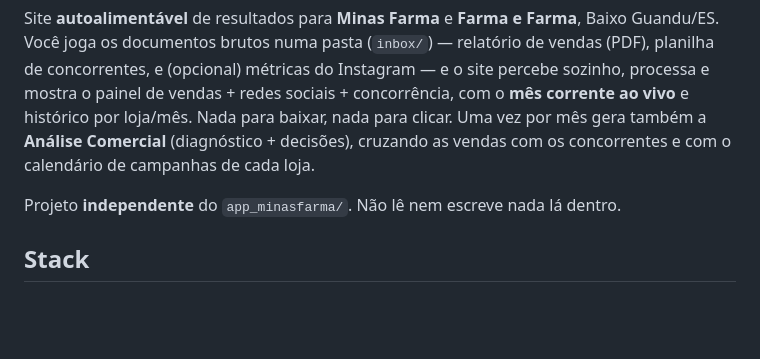
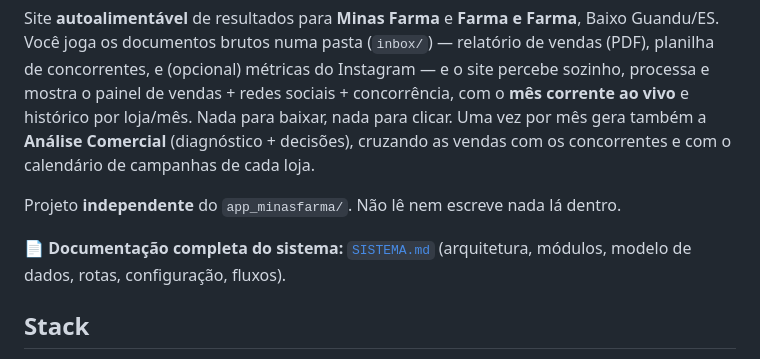
Before and after one commit to thgustavo62-design/Analytics, a Markdown page: README.md, the part around the change. Rendered like a GitHub page; blank space fills up the shorter version.

Commit message:
docs: SISTEMA.md — documentação completa (arquitetura, módulos, dados, rotas, fluxos)
Co-Authored-By: Claude Sonnet 5 <noreply@anthropic.com>

```diff
--- a/README.md
+++ b/README.md
@@ -9,6 +9,9 @@ clicar. Uma vez por mês gera também a **Análise Comercial** (diagnóstico + d
 cruzando as vendas com os concorrentes e com o calendário de campanhas de cada loja.
 
 Projeto **independente** do `app_minasfarma/`. Não lê nem escreve nada lá dentro.
+
+📄 **Documentação completa do sistema:** [`SISTEMA.md`](SISTEMA.md) (arquitetura, módulos,
+modelo de dados, rotas, configuração, fluxos).
 
 ## Stack
 
```
Also changed, not shown: SISTEMA.md (added, +362 -0 lines).
